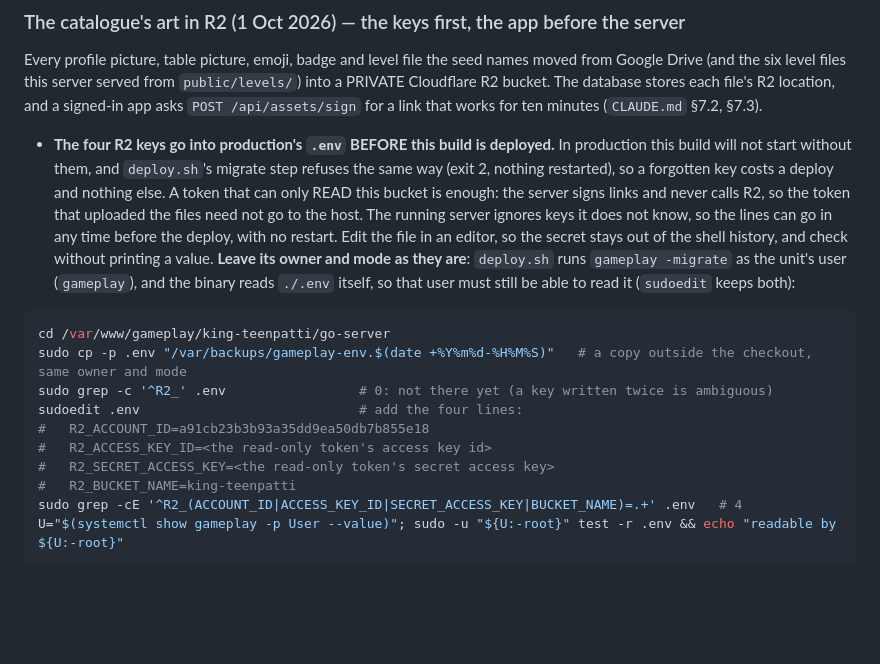
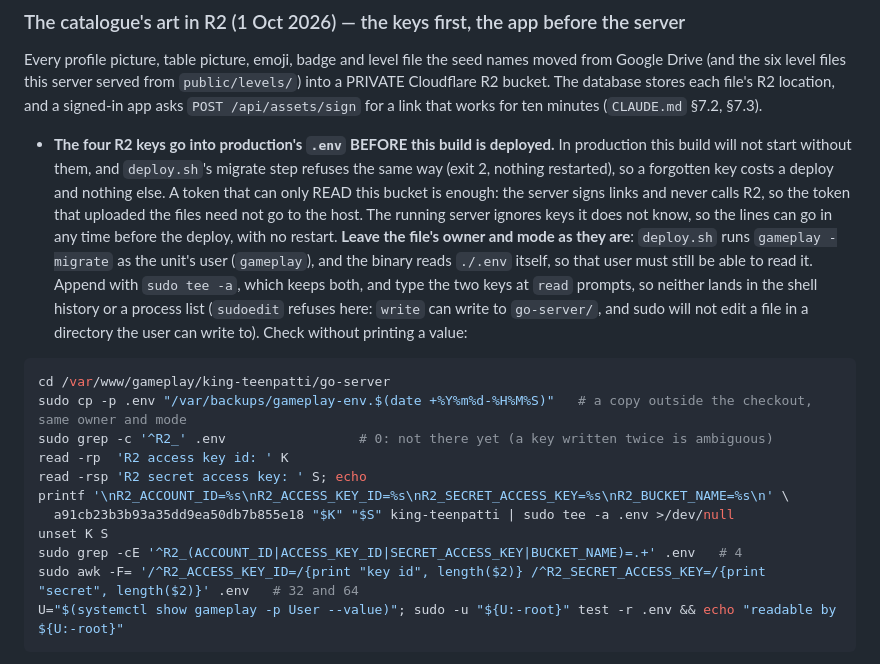
Before and after one commit to surajk543/king-teenpatti, a Markdown page: go-server/ops/DEPLOY.md, the part around the change. Rendered like a GitHub page; blank space fills up the shorter version.

Commit message:
DEPLOY.md: append the R2 keys with tee, since sudoedit refuses on production
On the production host `sudoedit .env` fails with "cannot open a file in a
path writable by the user": write can write to go-server/, and sudo will
not edit a file in a directory the invoking user can write to. Append the
four lines with `sudo tee -a` instead (owner and mode unchanged), the two
keys typed at read prompts so they reach neither the shell history nor a
process list, and check the key lengths without printing them.

Co-Authored-By: Claude Opus 5.5 <noreply@anthropic.com>

````diff
--- a/go-server/ops/DEPLOY.md
+++ b/go-server/ops/DEPLOY.md
@@ -662,21 +662,23 @@ location, and a signed-in app asks `POST /api/assets/sign` for a link that works
   without them, and `deploy.sh`'s migrate step refuses the same way (exit 2, nothing restarted), so a forgotten key costs a
   deploy and nothing else. A token that can only READ this bucket is enough: the server signs links and never calls R2, so
   the token that uploaded the files need not go to the host. The running server ignores keys it does not know, so the lines
-  can go in any time before the deploy, with no restart. Edit the file in an editor, so the secret stays out of the shell
-  history, and check without printing a value. **Leave its owner and mode as they are**: `deploy.sh` runs `gameplay
-  -migrate` as the unit's user (`gameplay`), and the binary reads `./.env` itself, so that user must still be able to read
-  it (`sudoedit` keeps both):
+  can go in any time before the deploy, with no restart. **Leave the file's owner and mode as they are**: `deploy.sh` runs
+  `gameplay -migrate` as the unit's user (`gameplay`), and the binary reads `./.env` itself, so that user must still be
+  able to read it. Append with `sudo tee -a`, which keeps both, and type the two keys at `read` prompts, so neither lands in
+  the shell history or a process list (`sudoedit` refuses here: `write` can write to `go-server/`, and sudo will not edit a
+  file in a directory the user can write to). Check without printing a value:
 
 ```bash
 cd /var/www/gameplay/king-teenpatti/go-server
 sudo cp -p .env "/var/backups/gameplay-env.$(date +%Y%m%d-%H%M%S)"   # a copy outside the checkout, same owner and mode
 sudo grep -c '^R2_' .env                 # 0: not there yet (a key written twice is ambiguous)
-sudoedit .env                            # add the four lines:
-#   R2_ACCOUNT_ID=a91cb23b3b93a35dd9ea50db7b855e18
-#   R2_ACCESS_KEY_ID=<the read-only token's access key id>
-#   R2_SECRET_ACCESS_KEY=<the read-only token's secret access key>
-#   R2_BUCKET_NAME=king-teenpatti
+read -rp  'R2 access key id: ' K
+read -rsp 'R2 secret access key: ' S; echo
+printf '\nR2_ACCOUNT_ID=%s\nR2_ACCESS_KEY_ID=%s\nR2_SECRET_ACCESS_KEY=%s\nR2_BUCKET_NAME=%s\n' \
+  a91cb23b3b93a35dd9ea50db7b855e18 "$K" "$S" king-teenpatti | sudo tee -a .env >/dev/null
+unset K S
 sudo grep -cE '^R2_(ACCOUNT_ID|ACCESS_KEY_ID|SECRET_ACCESS_KEY|BUCKET_NAME)=.+' .env   # 4
+sudo awk -F= '/^R2_ACCESS_KEY_ID=/{print "key id", length($2)} /^R2_SECRET_ACCESS_KEY=/{print "secret", length($2)}' .env   # 32 and 64
 U="$(systemctl show gameplay -p User --value)"; sudo -u "${U:-root}" test -r .env && echo "readable by ${U:-root}"
 ```
 
````
